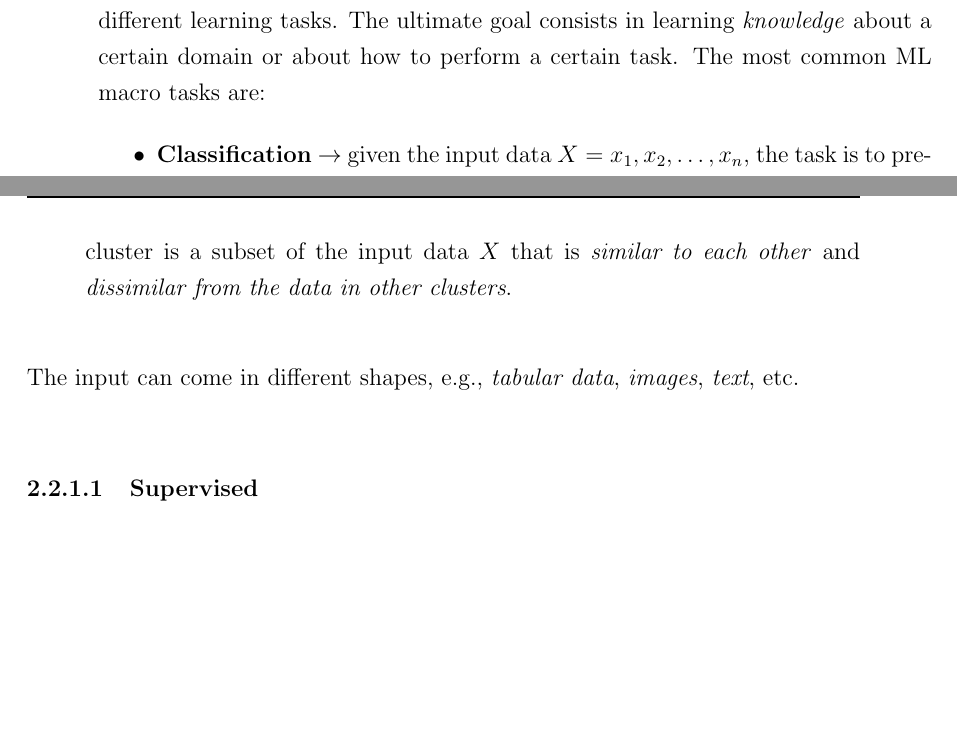
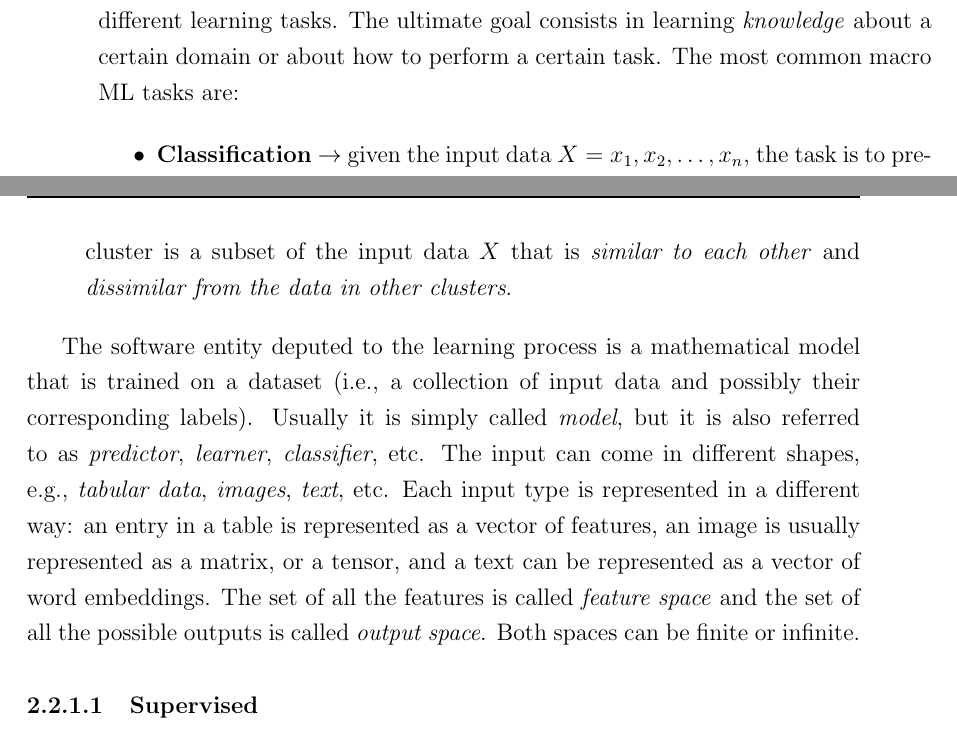
Before and after one commit to MatteoMagnini/phd-thesis, a LaTeX thesis (phd-thesis.tex, which reads chapters/chapter_2_intelligent_systems.tex): two parts of pages 36 and 37 of 59, joined at a grey line, cut so that both start at the same text, the shorter picture padded with empty space. Compiled offline with pdfLaTeX.

Commit message:
wip: more on ml

```diff
--- a/chapters/chapter_2_intelligent_systems.tex
+++ b/chapters/chapter_2_intelligent_systems.tex
@@ -132,7 +132,7 @@ The learning process performed by machines is referred to as \gls{ML}.
 %
 The ultimate goal consists in learning \emph{knowledge} about a certain domain or about how to perform a certain task.
 %
-The most common \gls{ML} macro tasks are:
+The most common macro \gls{ML} tasks are:
 %
 \begin{itemize}
     \item \textbf{Classification} $\rightarrow$ given the input data $X={x_1, x_2, \dots, x_n}$, the task is to predict a label $y$ (a.k.a., output) from a finite set of labels $Y=\{y_1, y_2, \dots, y_m\}$.
@@ -145,8 +145,18 @@ The most common \gls{ML} macro tasks are:
     %
     A cluster is a subset of the input data $X$ that is \emph{similar to each other} and \emph{dissimilar from the data in other clusters}.
 \end{itemize}
+
+The software entity deputed to the learning process is a mathematical model that is trained on a dataset (i.e., a collection of input data and possibly their corresponding labels).
+%
+Usually it is simply called \emph{model}, but it is also referred to as \emph{predictor}, \emph{learner}, \emph{classifier}, etc.
 %
 The input can come in different shapes, e.g., \emph{tabular data}, \emph{images}, \emph{text}, etc.
+%
+Each input type is represented in a different way: an entry in a table is represented as a vector of features, an image is usually represented as a matrix, or a tensor, and a text can be represented as a vector of word embeddings.
+%
+The set of all the features is called \emph{feature space} and the set of all the possible outputs is called \emph{output space}.
+%
+Both spaces can be finite or infinite.
 %
 
 \subsubsection{Supervised}\label{subsubsec:supervised}
```
